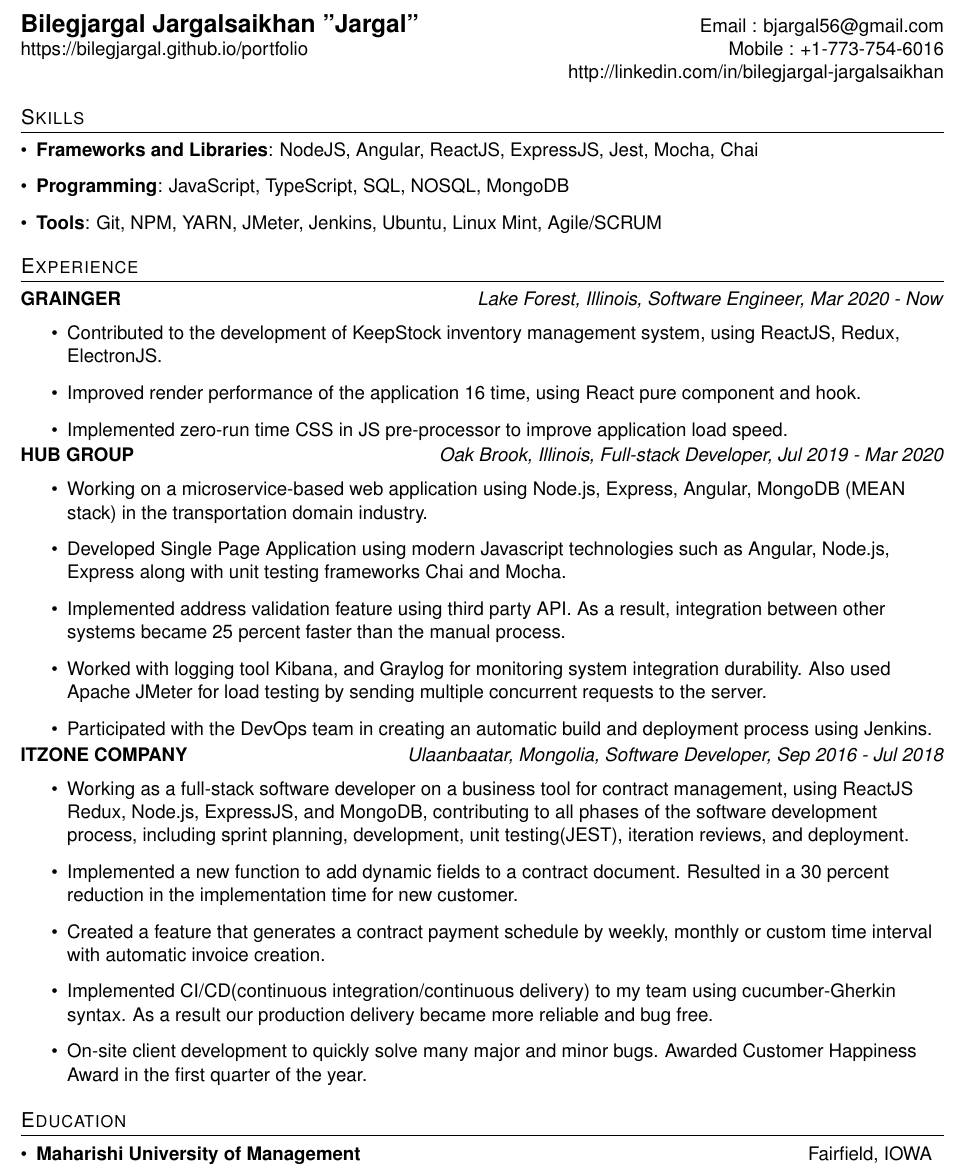
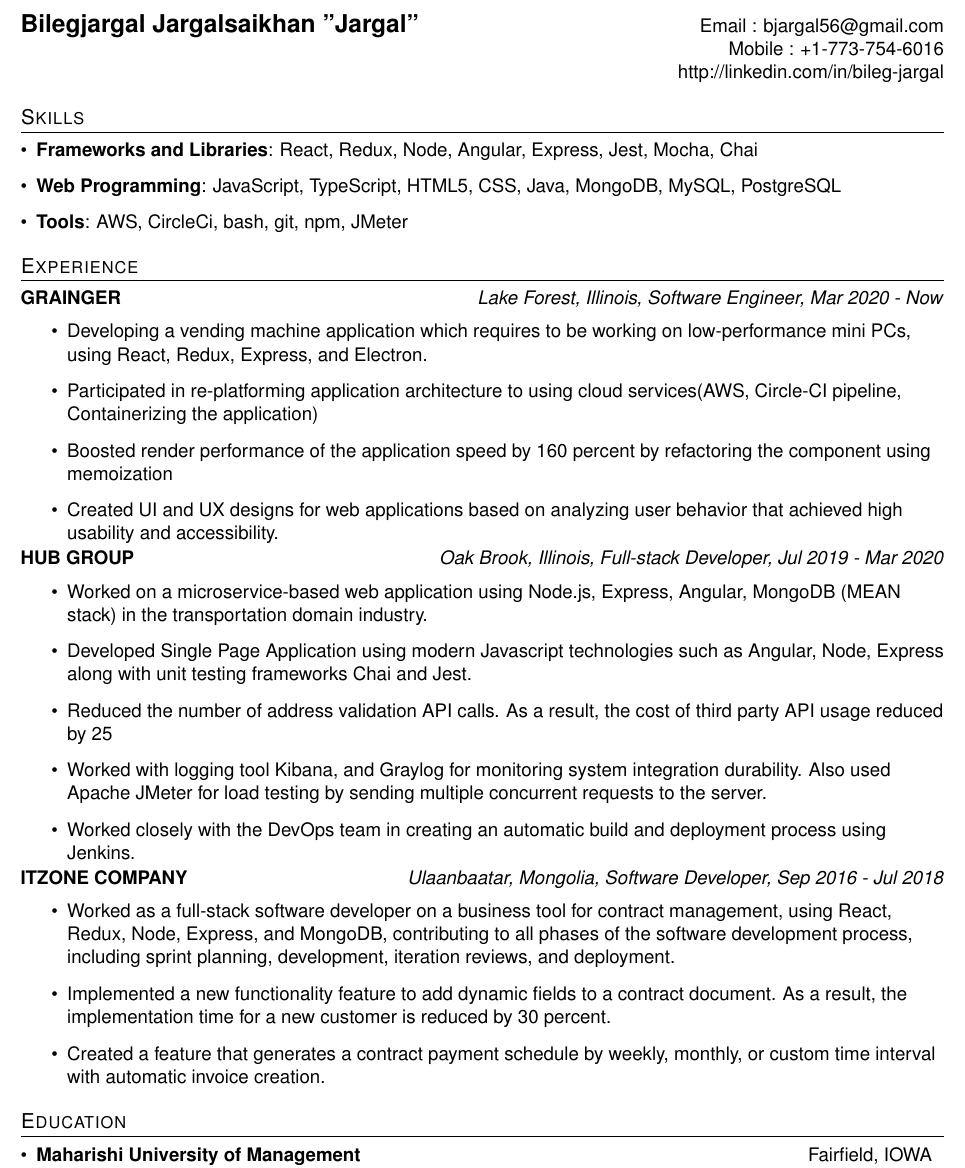
Before and after one commit to bilegjargal/resume_bilegjargal, a LaTeX CV (resume_bilegjargal.tex): part of the page, cut so that both start at the same text. Compiled offline with pdfLaTeX.

Commit message:
Resume updated

```diff
--- a/resume_bilegjargal.tex
+++ b/resume_bilegjargal.tex
@@ -78,21 +78,21 @@
 \begin{tabular*}{\textwidth}{l@{\extracolsep{\fill}}r}
   \textbf{\href{http://bilegjargal.github.io/portfolio/}{\Large Bilegjargal Jargalsaikhan "Jargal"}}
    & Email : \href{mailto:bjargal56@gmail.com}{bjargal56@gmail.com}\\
-   \href{https://bilegjargal.github.io/portfolio}{https://bilegjargal.github.io/portfolio} & Mobile : +1-773-754-6016 \\
-   & \href{http://linkedin.com/in/bilegjargal-jargalsaikhan}{http://linkedin.com/in/bilegjargal-jargalsaikhan}
+   & Mobile : +1-773-754-6016 \\
+   & \href{https://www.linkedin.com/in/bileg-jargal/}{http://linkedin.com/in/bileg-jargal}
 \end{tabular*}
 
 %--------SKILLS------------
 \section{Skills}
  \resumeSubHeadingListStart
    \item {
-     \textbf{Frameworks and Libraries}{: NodeJS, Angular, ReactJS, ExpressJS, Jest, Mocha, Chai}
+     \textbf{Frameworks and Libraries}{: React, Redux, Node, Angular, Express, Jest, Mocha, Chai}
    }
    \item{
-     \textbf{Programming}{: JavaScript, TypeScript, SQL, NOSQL, MongoDB}
+     \textbf{Web Programming}{: JavaScript, TypeScript, HTML5, CSS, Java, MongoDB, MySQL, PostgreSQL}
     }
    \item {
-     \textbf{Tools}{: Git, NPM, YARN, JMeter, Jenkins, Ubuntu, Linux Mint, Agile/SCRUM}
+     \textbf{Tools}{: AWS, CircleCi, bash, git, npm, JMeter }
    }
  \resumeSubHeadingListEnd
 
@@ -102,13 +102,16 @@
       \textbf{GRAINGER}\hfill \textit{Lake Forest, Illinois, Software Engineer, Mar 2020 - Now}
       \resumeItemListStart
         \item{
-	Contributed to the development of KeepStock inventory management system, using ReactJS, Redux, ElectronJS.
+        Developing a vending machine application which requires to be working on low-performance mini PCs, using React, Redux, Express, and Electron.
         }
         \item{
-	Improved render performance of the application 16 time, using React pure component and hook.
+        Participated in re-platforming application architecture to using cloud services(AWS, Circle-CI pipeline, Containerizing the application)
         }
         \item{
-	Implemented zero-run time CSS in JS pre-processor to improve application load speed.
+        Boosted render performance of the application speed by 160 percent by refactoring the component using memoization
+        }
+        \item{
+        Created UI and UX designs for web applications based on analyzing user behavior that achieved high usability and accessibility.
         }
       \resumeItemListEnd
 
@@ -116,19 +119,19 @@
       \textbf{HUB GROUP}\hfill \textit{Oak Brook, Illinois, Full-stack Developer, Jul 2019 - Mar 2020}
       \resumeItemListStart
         \item{
-          Working on a microservice-based web application using Node.js, Express, Angular, MongoDB (MEAN stack) in the transportation domain industry.
+          Worked on a microservice-based web application using Node.js, Express, Angular, MongoDB (MEAN stack) in the transportation domain industry.
         }
         \item{
-          Developed Single Page Application using modern Javascript technologies such as Angular, Node.js, Express along with unit testing frameworks Chai and Mocha.
+          Developed Single Page Application using modern Javascript technologies such as Angular, Node, Express along with unit testing frameworks Chai and Jest.
         }
         \item{
-          Implemented address validation feature using third party API. As a result, integration between other systems became 25 percent faster than the manual process.
+          Reduced the number of address validation API calls. As a result, the cost of third party API usage reduced by 25%
         }
         \item{
           Worked with logging tool Kibana, and Graylog for monitoring system integration durability. Also used Apache JMeter for load testing by sending multiple concurrent requests to the server.
         }
         \item{
-          Participated with the DevOps team in creating an automatic build and deployment process using Jenkins.
+          Worked closely with the DevOps team in creating an automatic build and deployment process using Jenkins.
         }
       \resumeItemListEnd
 
@@ -136,24 +139,13 @@
       \textbf{ITZONE COMPANY}\hfill \textit{Ulaanbaatar, Mongolia, Software Developer, Sep 2016 - Jul 2018}
       \resumeItemListStart
         \item{
-          Working as a full-stack software developer on a business tool for contract management, using ReactJS
-          Redux, Node.js, ExpressJS, and MongoDB, contributing to all phases of the software development
-          process, including sprint planning, development, unit testing(JEST), iteration reviews, and deployment.
+          Worked as a full-stack software developer on a business tool for contract management, using React, Redux, Node, Express, and MongoDB, contributing to all phases of the software development process, including sprint planning, development, iteration reviews, and deployment.
         }
         \item{
-          Implemented a new function to add dynamic fields to a contract document. Resulted in a 30 percent
-          reduction in the implementation time for new customer.
+          Implemented a new functionality feature to add dynamic fields to a contract document. As a result, the implementation time for a new customer is reduced by 30 percent.
         }
         \item{
-          Created a feature that generates a contract payment schedule by weekly, monthly or custom time
-          interval with automatic invoice creation.
-        }
-        \item{
-          Implemented CI/CD(continuous integration/continuous delivery) to my team using cucumber-Gherkin
-          syntax. As a result our production delivery became more reliable and bug free.
-        }
-        \item{
-          On-site client development to quickly solve many major and minor bugs. Awarded Customer Happiness Award in the first quarter of the year.
+          Created a feature that generates a contract payment schedule by weekly, monthly, or custom time interval with automatic invoice creation.
         }
       \resumeItemListEnd
 
```
Also changed, not shown: resume_bilegjargal.pdf, 3 other files.
